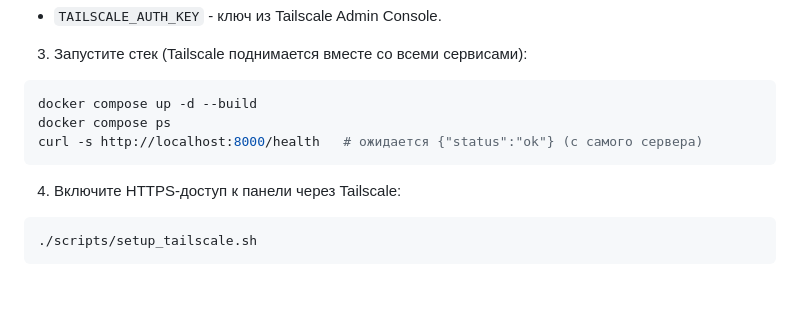
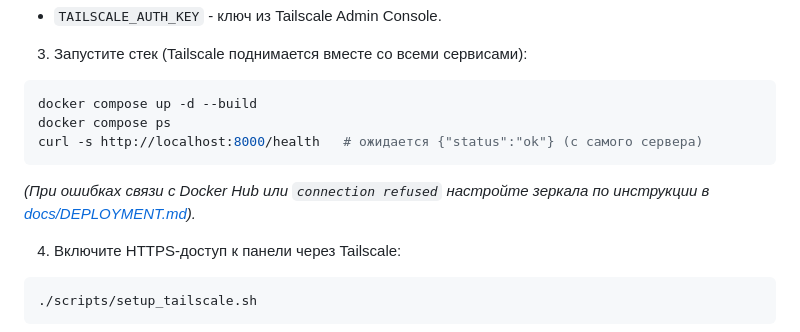
Before and after one commit to KOngfrost/Student_bot, a Markdown page: README.md, the part around the change. Drawn GitHub-style; blank space fills up the shorter version.

Commit message:
docs: add Docker registry mirrors guide and build troubleshooting

````diff
--- a/README.md
+++ b/README.md
@@ -213,6 +213,8 @@ docker compose ps
 curl -s http://localhost:8000/health   # ожидается {"status":"ok"} (с самого сервера)
 ```
 
+*(При ошибках связи с Docker Hub или `connection refused` настройте зеркала по инструкции в [docs/DEPLOYMENT.md](docs/DEPLOYMENT.md#13-настройка-зеркал-docker-hub-для-рф--при-connection-refused)).*
+
 4. Включите HTTPS-доступ к панели через Tailscale:
 
 ```bash
````
Also changed, not shown: docs/DEPLOYMENT.md (+33 -1 lines).
